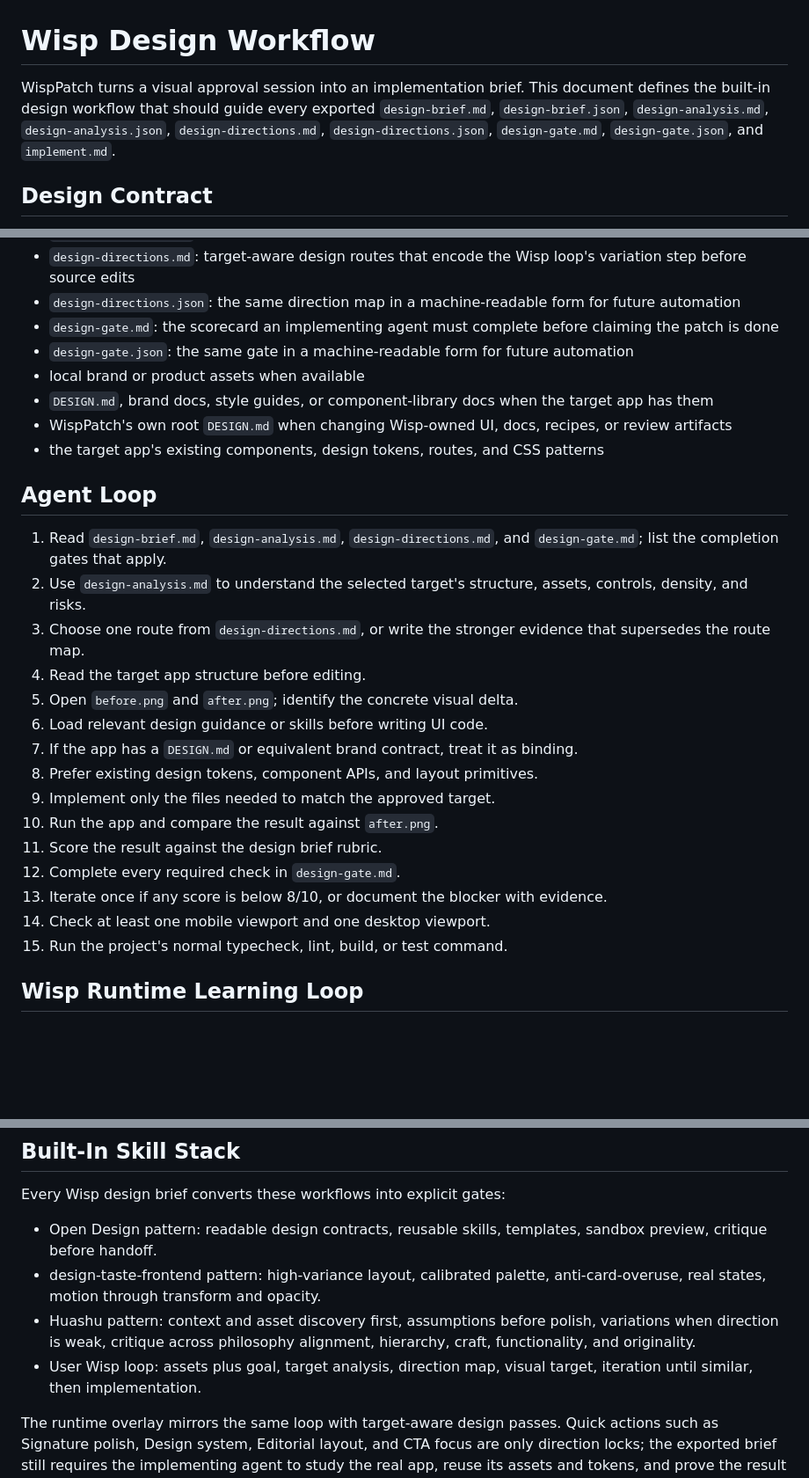
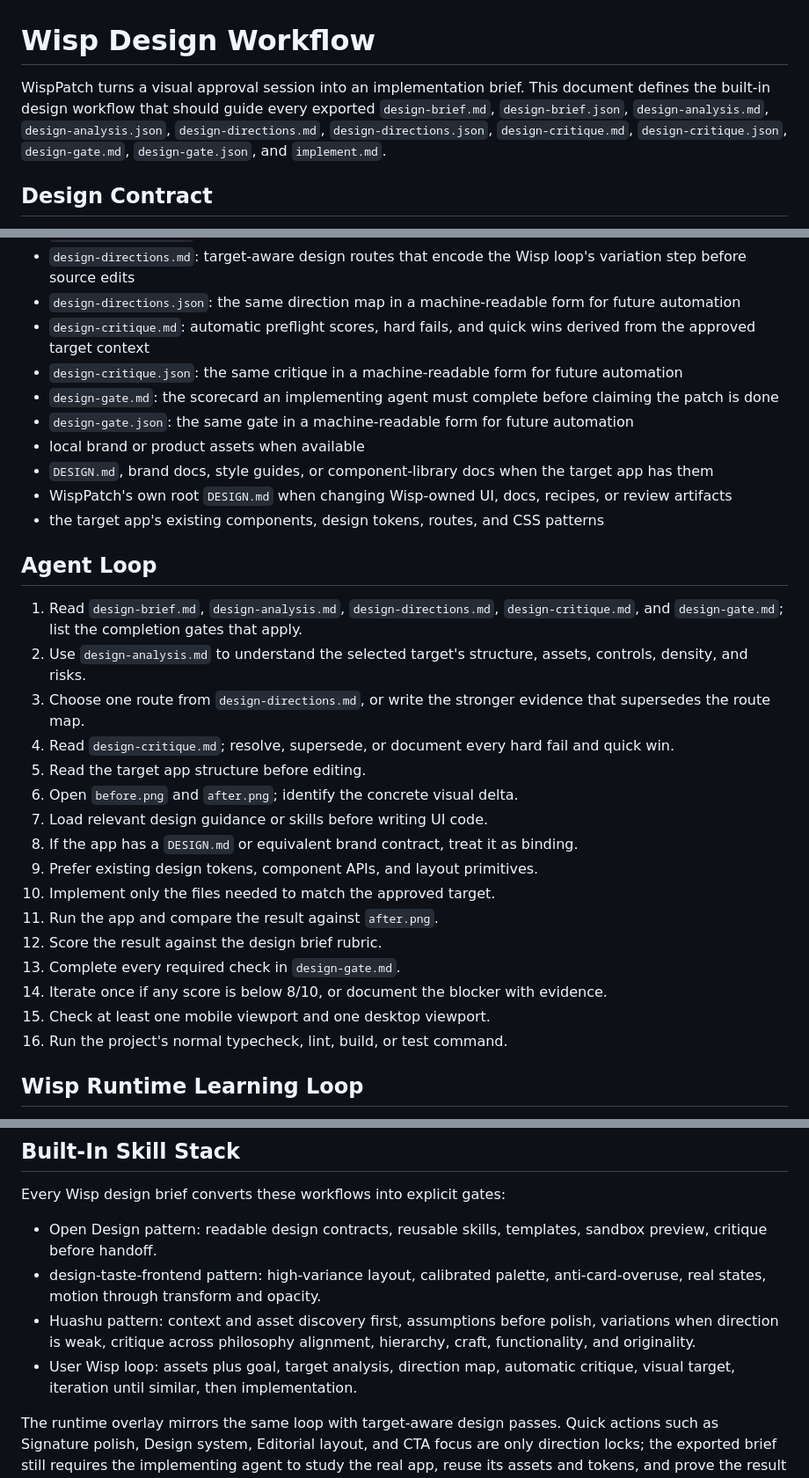
Before and after one commit to ohad6k/WispPatch, a Markdown page: docs/design-workflow.md, 3 parts joined by grey strips. Shown at 88% size. Rendered like a GitHub page; blank space fills up the shorter version.

Commit message:
Document Wisp critique workflow

```diff
--- a/docs/design-workflow.md
+++ b/docs/design-workflow.md
@@ -1,6 +1,6 @@
 # Wisp Design Workflow
 
-WispPatch turns a visual approval session into an implementation brief. This document defines the built-in design workflow that should guide every exported `design-brief.md`, `design-brief.json`, `design-analysis.md`, `design-analysis.json`, `design-directions.md`, `design-directions.json`, `design-gate.md`, `design-gate.json`, and `implement.md`.
+WispPatch turns a visual approval session into an implementation brief. This document defines the built-in design workflow that should guide every exported `design-brief.md`, `design-brief.json`, `design-analysis.md`, `design-analysis.json`, `design-directions.md`, `design-directions.json`, `design-critique.md`, `design-critique.json`, `design-gate.md`, `design-gate.json`, and `implement.md`.
 
 ## Design Contract
 
@@ -19,6 +19,8 @@ Use these inputs together:
 - `design-analysis.json`: the same target context in a machine-readable form for future automation
 - `design-directions.md`: target-aware design routes that encode the Wisp loop's variation step before source edits
 - `design-directions.json`: the same direction map in a machine-readable form for future automation
+- `design-critique.md`: automatic preflight scores, hard fails, and quick wins derived from the approved target context
+- `design-critique.json`: the same critique in a machine-readable form for future automation
 - `design-gate.md`: the scorecard an implementing agent must complete before claiming the patch is done
 - `design-gate.json`: the same gate in a machine-readable form for future automation
 - local brand or product assets when available
@@ -28,21 +30,22 @@ Use these inputs together:
 
 ## Agent Loop
 
-1. Read `design-brief.md`, `design-analysis.md`, `design-directions.md`, and `design-gate.md`; list the completion gates that apply.
+1. Read `design-brief.md`, `design-analysis.md`, `design-directions.md`, `design-critique.md`, and `design-gate.md`; list the completion gates that apply.
 2. Use `design-analysis.md` to understand the selected target's structure, assets, controls, density, and risks.
 3. Choose one route from `design-directions.md`, or write the stronger evidence that supersedes the route map.
-4. Read the target app structure before editing.
-5. Open `before.png` and `after.png`; identify the concrete visual delta.
-6. Load relevant design guidance or skills before writing UI code.
-7. If the app has a `DESIGN.md` or equivalent brand contract, treat it as binding.
-8. Prefer existing design tokens, component APIs, and layout primitives.
-9. Implement only the files needed to match the approved target.
-10. Run the app and compare the result against `after.png`.
-11. Score the result against the design brief rubric.
-12. Complete every required check in `design-gate.md`.
-13. Iterate once if any score is below 8/10, or document the blocker with evidence.
-14. Check at least one mobile viewport and one desktop viewport.
-15. Run the project's normal typecheck, lint, build, or test command.
+4. Read `design-critique.md`; resolve, supersede, or document every hard fail and quick win.
+5. Read the target app structure before editing.
+6. Open `before.png` and `after.png`; identify the concrete visual delta.
+7. Load relevant design guidance or skills before writing UI code.
+8. If the app has a `DESIGN.md` or equivalent brand contract, treat it as binding.
+9. Prefer existing design tokens, component APIs, and layout primitives.
+10. Implement only the files needed to match the approved target.
+11. Run the app and compare the result against `after.png`.
+12. Score the result against the design brief rubric.
+13. Complete every required check in `design-gate.md`.
+14. Iterate once if any score is below 8/10, or document the blocker with evidence.
+15. Check at least one mobile viewport and one desktop viewport.
+16. Run the project's normal typecheck, lint, build, or test command.
 
 ## Wisp Runtime Learning Loop
 
@@ -63,7 +66,7 @@ Every Wisp design brief converts these workflows into explicit gates:
 - Open Design pattern: readable design contracts, reusable skills, templates, sandbox preview, critique before handoff.
 - design-taste-frontend pattern: high-variance layout, calibrated palette, anti-card-overuse, real states, motion through transform and opacity.
 - Huashu pattern: context and asset discovery first, assumptions before polish, variations when direction is weak, critique across philosophy alignment, hierarchy, craft, functionality, and originality.
-- User Wisp loop: assets plus goal, target analysis, direction map, visual target, iteration until similar, then implementation.
+- User Wisp loop: assets plus goal, target analysis, direction map, automatic critique, visual target, iteration until similar, then implementation.
 
 The runtime overlay mirrors the same loop with target-aware design passes. Quick actions such as Signature polish, Design system, Editorial layout, and CTA focus are only direction locks; the exported brief still requires the implementing agent to study the real app, reuse its assets and tokens, and prove the result against the approved screenshot.
 
```
Also changed, not shown: other parts of docs/design-workflow.md (+1 -0 lines), DESIGN.md (+1 -1 lines).
